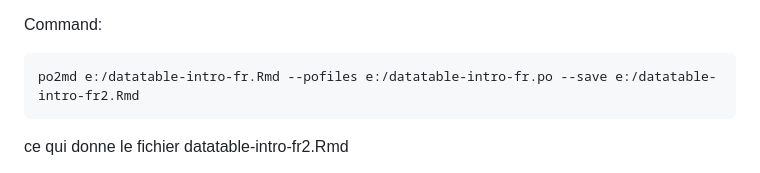
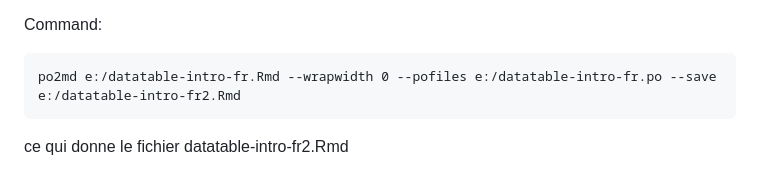
Before and after one commit to ChristianWia/vignettes, a Markdown page: manual.md, the part around the change. Rendered like a GitHub page.

````diff
--- a/manual.md
+++ b/manual.md
@@ -52,7 +52,7 @@ une fois satisfait on recolle les morceaux avec l'outil   po2md
 
 Command:
 ```
-po2md e:/datatable-intro-fr.Rmd --pofiles e:/datatable-intro-fr.po --save e:/datatable-intro-fr2.Rmd
+po2md e:/datatable-intro-fr.Rmd --wrapwidth 0 --pofiles e:/datatable-intro-fr.po --save e:/datatable-intro-fr2.Rmd
 ```
 
 ce qui donne le fichier  datatable-intro-fr2.Rmd
````
